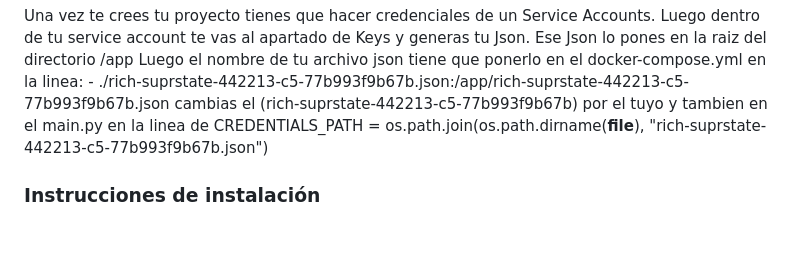
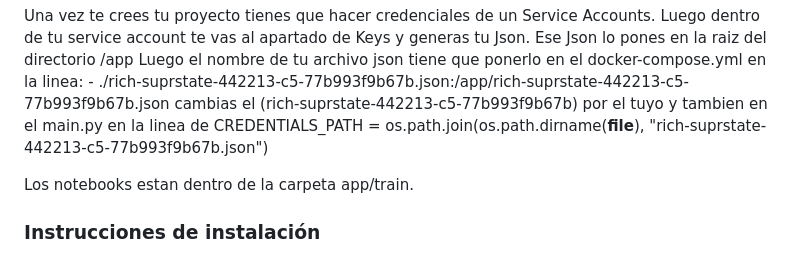
Before and after one commit to MarcoAloisi/tennisvision, a Markdown page: README.md, the part around the change. GitHub-like rendering; blank space fills up the shorter version.

```diff
--- a/README.md
+++ b/README.md
@@ -55,6 +55,10 @@ Luego dentro de tu service account te vas al apartado de Keys y generas tu Json.
 Luego el nombre de tu archivo json tiene que ponerlo en el docker-compose.yml en la linea: - ./rich-suprstate-442213-c5-77b993f9b67b.json:/app/rich-suprstate-442213-c5-77b993f9b67b.json
 cambias el (rich-suprstate-442213-c5-77b993f9b67b) por el tuyo y tambien en el main.py en la linea de CREDENTIALS_PATH = os.path.join(os.path.dirname(__file__), "rich-suprstate-442213-c5-77b993f9b67b.json")
 
+
+Los notebooks estan dentro de la carpeta app/train.
+
+
 ### Instrucciones de instalación
 
 1. Descarga todos los archivos del enlace proporcionado
```
